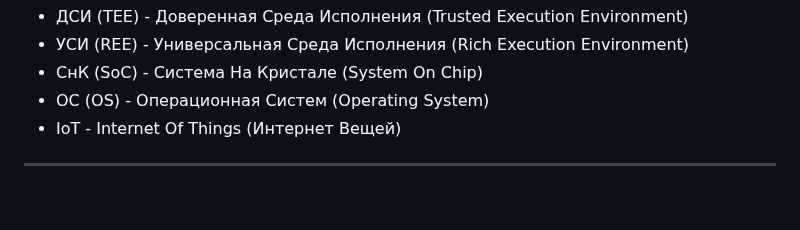
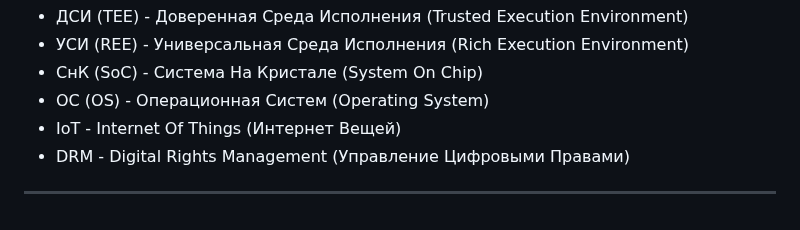
Before and after one commit to tlucanti/diploma, a Markdown page: maga/INTRODUCTION.md, the part around the change. Drawn GitHub-style.

```diff
--- a/maga/INTRODUCTION.md
+++ b/maga/INTRODUCTION.md
@@ -172,5 +172,6 @@
   - СнК (SoC) - Система На Кристале (System On Chip)
   - ОС (OS) - Операционная Систем (Operating System)
   - IoT - Internet Of Things (Интернет Вещей)
+  - DRM - Digital Rights Management (Управление Цифровыми Правами)
 
 ---
```
Also changed, not shown: maga/CHAPTER-1.md (added, +55 -0 lines), maga/ch1.md (+10 -5 lines).
